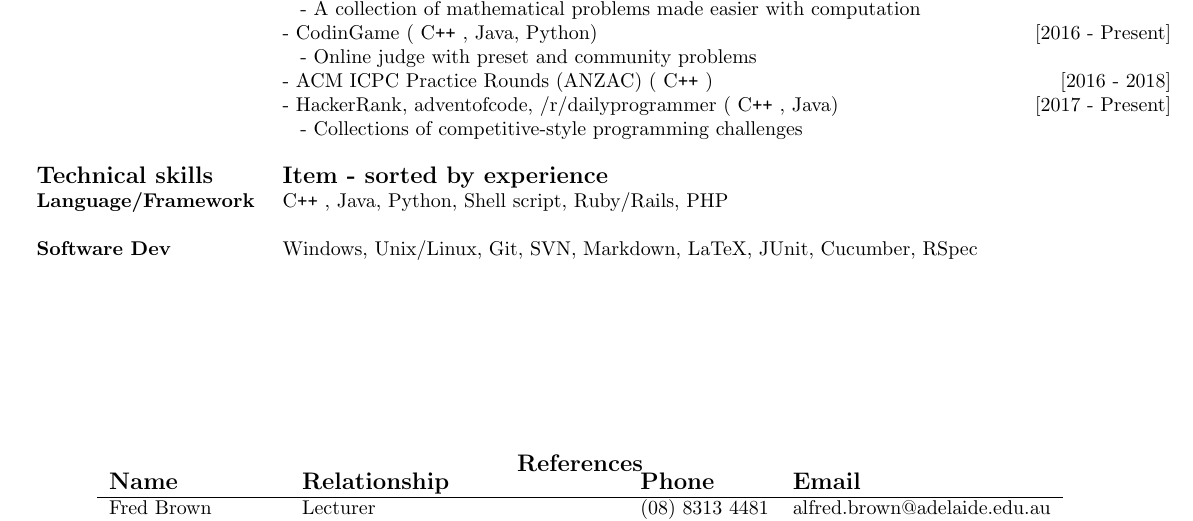
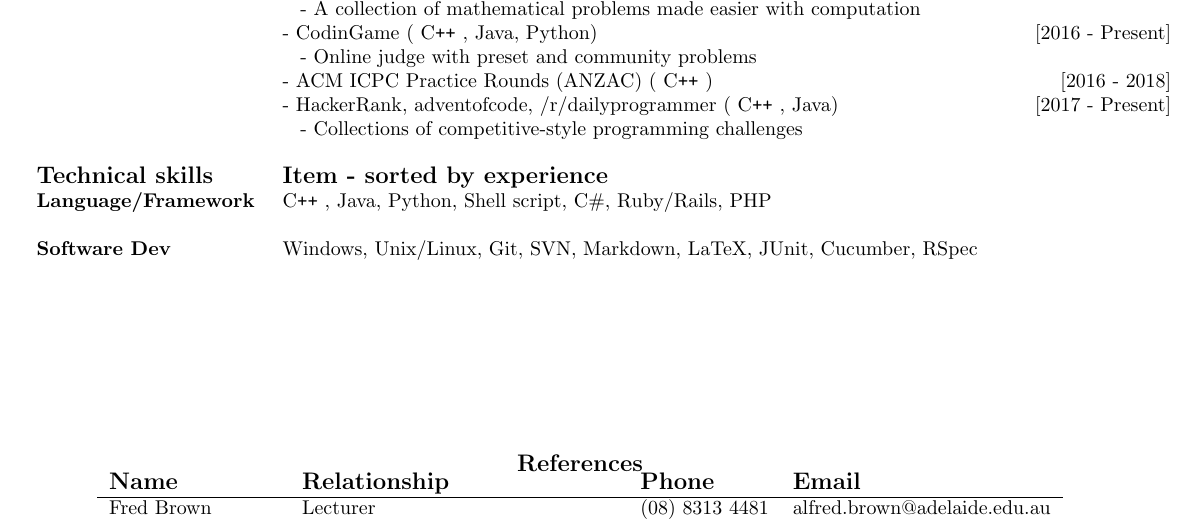
Before and after one commit to Namdrib/Resume, a LaTeX CV (denton_resume.tex): part of the page, cut so that both start at the same text. Compiled offline with pdfLaTeX.

Commit message:
remove commented content, minor style changes

```diff
--- a/denton_resume.tex
+++ b/denton_resume.tex
@@ -121,12 +109,11 @@
 		% Section 3: Technical skills/proficiencies
 		\rowfont{\bfseries\large} Technical skills & Item - sorted by experience \\
 
-
 		% Section 3.1: Languages, Frameworks
 		\textbf{Language/Framework}
-		& \C++, Java, Python, Shell script, Ruby/Rails, PHP \\
+		& \C++, Java, Python, Shell script, C\#, Ruby/Rails, PHP \\
+
 		& \\
-
 		% Section 3.2: Software Development
 		\textbf{Software Dev}
 		& Windows, Unix/Linux, Git, SVN, Markdown, LaTeX, JUnit, Cucumber, RSpec \\
```
Also changed, not shown: denton_resume.pdf, denton_resume.tex (16 more changed lines).
